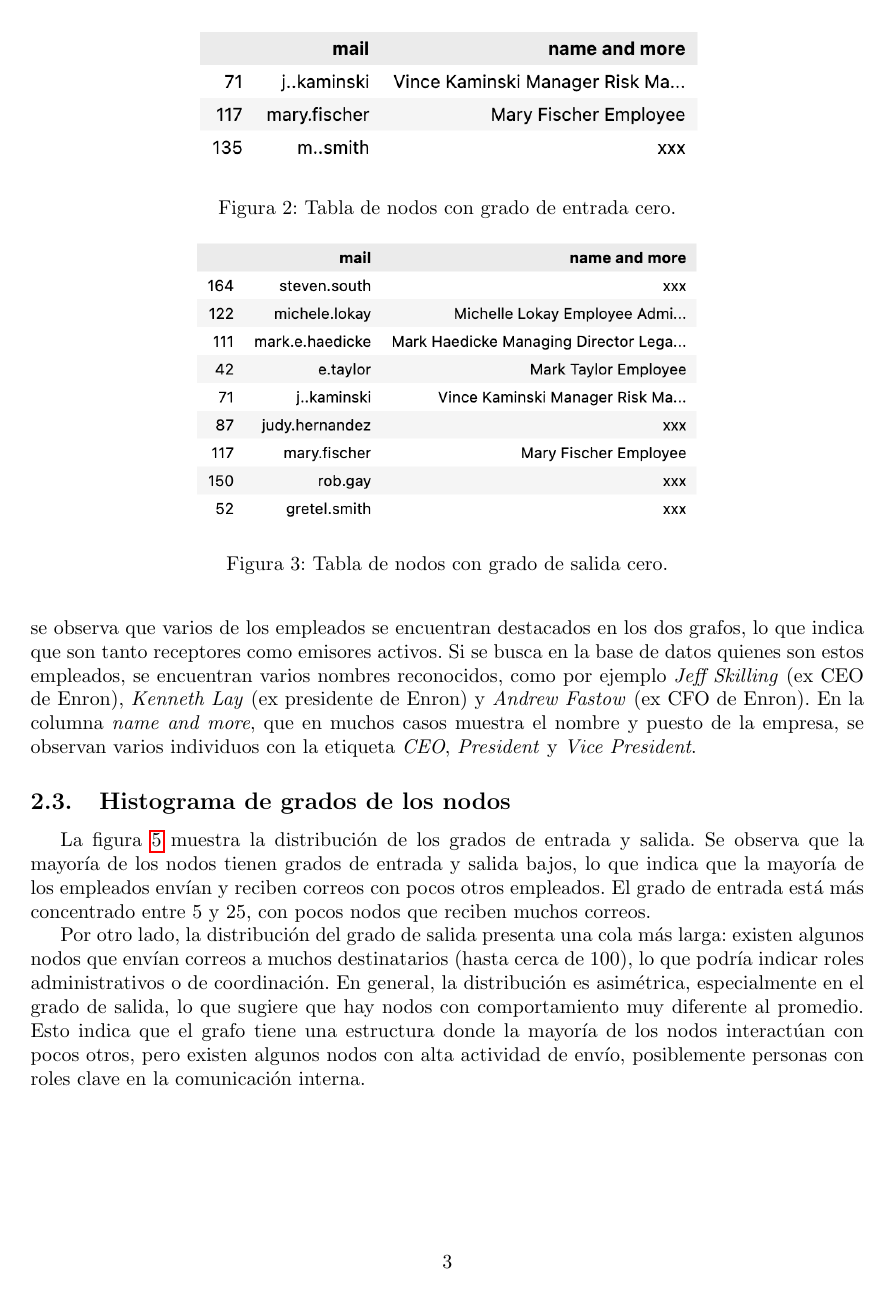
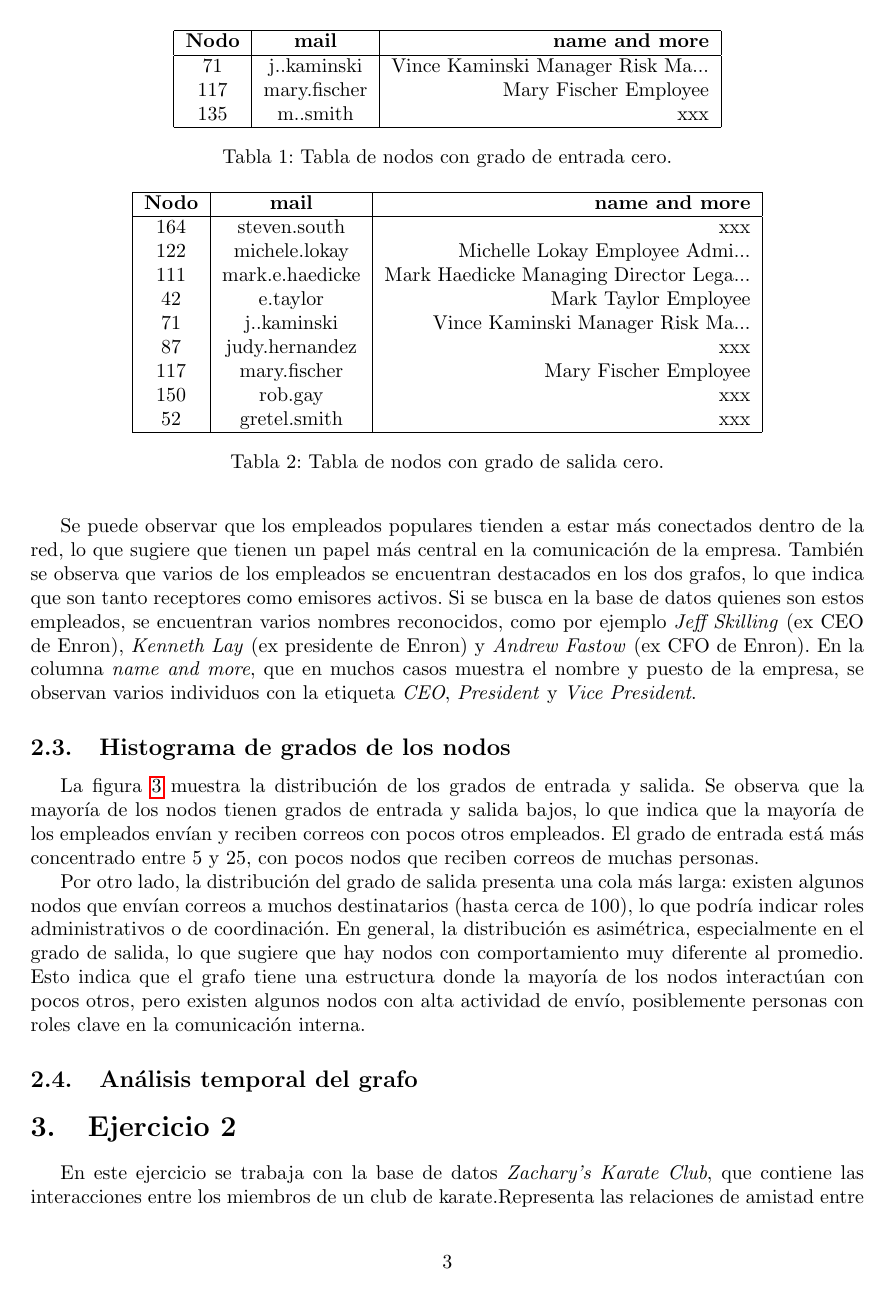
Before and after one commit to j-oflaherty/AA-grafos, a LaTeX document (lab1/informe/informe.tex): page 3 of 6. Compiled offline with pdfLaTeX.

Commit message:
Pequeñas modificaciones

```diff
--- a/lab1/informe/informe.tex
+++ b/lab1/informe/informe.tex
@@ -2,6 +2,7 @@
 
 \usepackage[a4paper]{geometry}
 \usepackage[spanish]{babel}
+\usepackage{xcolor}
 
 \usepackage{mathbbol}
 \usepackage{amsmath}
@@ -61,12 +66,41 @@ Se muestran a continuación las tablas obtenidas al observar los nodos con grado
 
-\begin{figure}[htb]
+\begin{table}[htb]
     \centering
-    \includegraphics[width=0.6\linewidth]{imagenes/ej1/in_degree_zero.png}
+    \begin{tabular}{|c|c|r|}
+        \hline
+        \textbf{Nodo} & \textbf{mail} & \textbf{name and more} \\
+        \hline
+        71 & j..kaminski & Vince Kaminski Manager Risk Ma... \\
+        117 & mary.fischer & Mary Fischer Employee \\
+        135 & m..smith & xxx \\
+        \hline
+    \end{tabular}
     \caption{Tabla de nodos con grado de entrada cero.}
-    \label{fig:in_zero}
-\end{figure}
+    \label{tab:in_zero}
+\end{table}
 
-\begin{figure}[htb]
+% \begin{figure}[htb]
+%     \centering
+%     \includegraphics[width=0.6\linewidth]{imagenes/ej1/in_degree_zero.png}
+%     \caption{Tabla de nodos con grado de entrada cero.}
+%     \label{fig:in_zero}
+% \end{figure}
+
+\begin{table}[htb]
     \centering
-    \includegraphics[width=0.6\linewidth]{imagenes/ej1/out_degree_zero.png}
+    \begin{tabular}{|c|c|r|}
+        \hline
+        \textbf{Nodo} & \textbf{mail} & \textbf{name and more} \\
+        \hline
+        164 & steven.south & xxx \\
+        122 & michele.lokay & Michelle Lokay Employee Admi... \\
+        111 & mark.e.haedicke & Mark Haedicke Managing Director Lega... \\
+        42 & e.taylor & Mark Taylor Employee \\
+        71 & j..kaminski & Vince Kaminski Manager Risk Ma... \\
+        87 & judy.hernandez & xxx \\
+        117 & mary.fischer & Mary Fischer Employee \\
+        150 & rob.gay & xxx \\
+        52 & gretel.smith & xxx \\
+        \hline
+    \end{tabular}
     \caption{Tabla de nodos con grado de salida cero.}
@@ -87,7 +128,7 @@ Se puede observar que los empleados populares tienden a estar más conectados de
 
 \subsection{Histograma de grados de los nodos}
 
-La figura \ref{fig:histogramas_grados} muestra la distribución de los grados de entrada y salida. Se observa que la mayoría de los nodos tienen grados de entrada y salida bajos, lo que indica que la mayoría de los empleados envían y reciben correos con pocos otros empleados. El grado de entrada está más concentrado entre 5 y 25, con pocos nodos que reciben muchos correos.
+La figura \ref{fig:histogramas_grados} muestra la distribución de los grados de entrada y salida. Se observa que la mayoría de los nodos tienen grados de entrada y salida bajos, lo que indica que la mayoría de los empleados envían y reciben correos con pocos otros empleados. El grado de entrada está más concentrado entre 5 y 25, con pocos nodos que reciben correos de muchas personas.
 
 Por otro lado, la distribución del grado de salida presenta una cola más larga: existen algunos nodos que envían correos a muchos destinatarios (hasta cerca de 100), lo que podría indicar roles administrativos o de coordinación. En general, la distribución es asimétrica, especialmente en el grado de salida, lo que sugiere que hay nodos con comportamiento muy diferente al promedio. Esto indica que el grafo tiene una estructura donde la mayoría de los nodos interactúan con pocos otros, pero existen algunos nodos con alta actividad de envío, posiblemente personas con roles clave en la comunicación interna.
 
```
Also changed, not shown: lab1/requirements.txt (+2 -0 lines), lab1/informe/imagenes/ej1/empleados_populares.png, lab1/informe/informe.tex (33 more changed lines).
